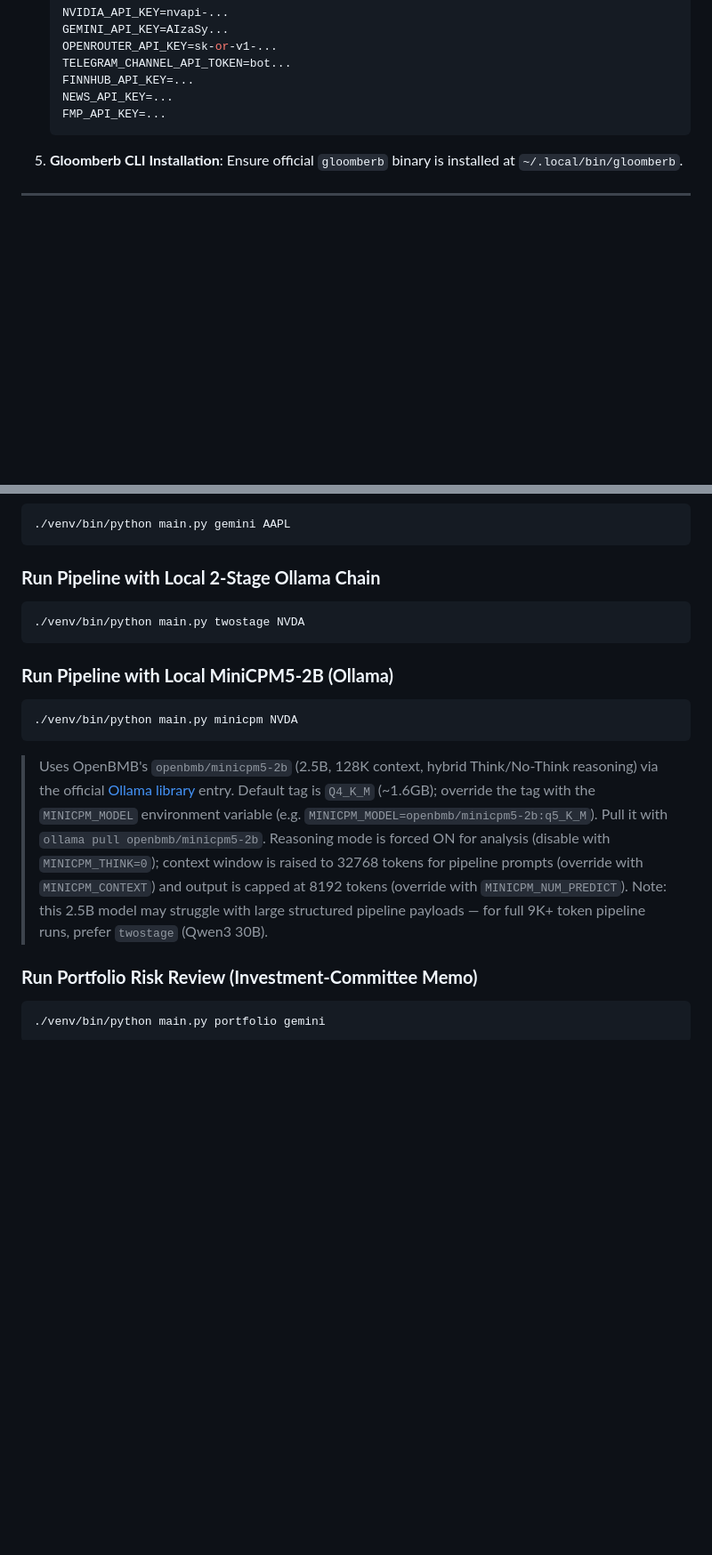
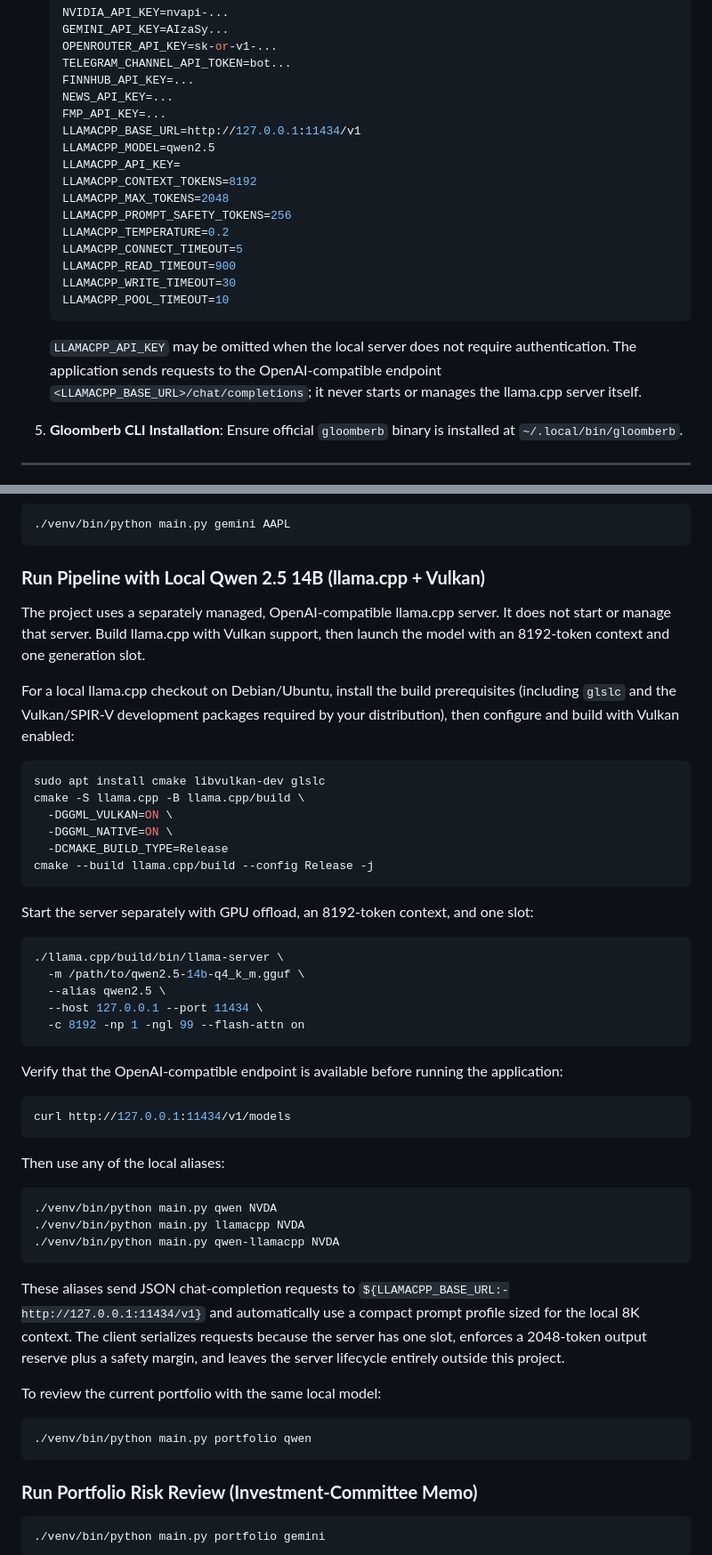
Before and after one commit to bhavinthakkar/ai_trader_gemini, a Markdown page: README.md, 2 parts joined by grey strips. Shown at 89% size. Drawn GitHub-style; blank space fills up the shorter version.

Commit message:
docs(local): document Vulkan llama.cpp setup
Ultraworked with [Sisyphus](https://github.com/code-yeongyu/oh-my-openagent)

Co-authored-by: Sisyphus <clio-agent@sisyphuslabs.ai>

````diff
--- a/README.md
+++ b/README.md
@@ -213,7 +213,20 @@ To ensure strict system reliability and guarantee that raw LLM text is never for
    FINNHUB_API_KEY=...
    NEWS_API_KEY=...
    FMP_API_KEY=...
+   LLAMACPP_BASE_URL=http://127.0.0.1:11434/v1
+   LLAMACPP_MODEL=qwen2.5
+   LLAMACPP_API_KEY=
+   LLAMACPP_CONTEXT_TOKENS=8192
+   LLAMACPP_MAX_TOKENS=2048
+   LLAMACPP_PROMPT_SAFETY_TOKENS=256
+   LLAMACPP_TEMPERATURE=0.2
+   LLAMACPP_CONNECT_TIMEOUT=5
+   LLAMACPP_READ_TIMEOUT=900
+   LLAMACPP_WRITE_TIMEOUT=30
+   LLAMACPP_POOL_TIMEOUT=10
    ```
+
+   `LLAMACPP_API_KEY` may be omitted when the local server does not require authentication. The application sends requests to the OpenAI-compatible endpoint `<LLAMACPP_BASE_URL>/chat/completions`; it never starts or manages the llama.cpp server itself.
 
 5. **Gloomberb CLI Installation**:
    Ensure official `gloomberb` binary is installed at `~/.local/bin/gloomberb`.
@@ -255,16 +268,46 @@ To ensure strict system reliability and guarantee that raw LLM text is never for
 ./venv/bin/python main.py gemini AAPL
 ```
 
-### **Run Pipeline with Local 2-Stage Ollama Chain**
+### **Run Pipeline with Local Qwen 2.5 14B (llama.cpp + Vulkan)**
+The project uses a separately managed, OpenAI-compatible llama.cpp server. It does not start or manage that server. Build llama.cpp with Vulkan support, then launch the model with an 8192-token context and one generation slot.
+
+For a local llama.cpp checkout on Debian/Ubuntu, install the build prerequisites (including `glslc` and the Vulkan/SPIR-V development packages required by your distribution), then configure and build with Vulkan enabled:
 ```bash
-./venv/bin/python main.py twostage NVDA
+sudo apt install cmake libvulkan-dev glslc
+cmake -S llama.cpp -B llama.cpp/build \
+  -DGGML_VULKAN=ON \
+  -DGGML_NATIVE=ON \
+  -DCMAKE_BUILD_TYPE=Release
+cmake --build llama.cpp/build --config Release -j
 ```
 
-### **Run Pipeline with Local MiniCPM5-2B (Ollama)**
+Start the server separately with GPU offload, an 8192-token context, and one slot:
 ```bash
-./venv/bin/python main.py minicpm NVDA
+./llama.cpp/build/bin/llama-server \
+  -m /path/to/qwen2.5-14b-q4_k_m.gguf \
+  --alias qwen2.5 \
+  --host 127.0.0.1 --port 11434 \
+  -c 8192 -np 1 -ngl 99 --flash-attn on
 ```
-> Uses OpenBMB's `openbmb/minicpm5-2b` (2.5B, 128K context, hybrid Think/No-Think reasoning) via the official [Ollama library](https://ollama.com/openbmb/minicpm5-2b) entry. Default tag is `Q4_K_M` (~1.6GB); override the tag with the `MINICPM_MODEL` environment variable (e.g. `MINICPM_MODEL=openbmb/minicpm5-2b:q5_K_M`). Pull it with `ollama pull openbmb/minicpm5-2b`. Reasoning mode is forced ON for analysis (disable with `MINICPM_THINK=0`); context window is raised to 32768 tokens for pipeline prompts (override with `MINICPM_CONTEXT`) and output is capped at 8192 tokens (override with `MINICPM_NUM_PREDICT`). Note: this 2.5B model may struggle with large structured pipeline payloads — for full 9K+ token pipeline runs, prefer `twostage` (Qwen3 30B).
+
+Verify that the OpenAI-compatible endpoint is available before running the application:
+```bash
+curl http://127.0.0.1:11434/v1/models
+```
+
+Then use any of the local aliases:
+```bash
+./venv/bin/python main.py qwen NVDA
+./venv/bin/python main.py llamacpp NVDA
+./venv/bin/python main.py qwen-llamacpp NVDA
+```
+
+These aliases send JSON chat-completion requests to `${LLAMACPP_BASE_URL:-http://127.0.0.1:11434/v1}` and automatically use a compact prompt profile sized for the local 8K context. The client serializes requests because the server has one slot, enforces a 2048-token output reserve plus a safety margin, and leaves the server lifecycle entirely outside this project.
+
+To review the current portfolio with the same local model:
+```bash
+./venv/bin/python main.py portfolio qwen
+```
 
 ### **Run Portfolio Risk Review (Investment-Committee Memo)**
 ```bash
````
Also changed, not shown: other parts of README.md (+1 -1 lines).
